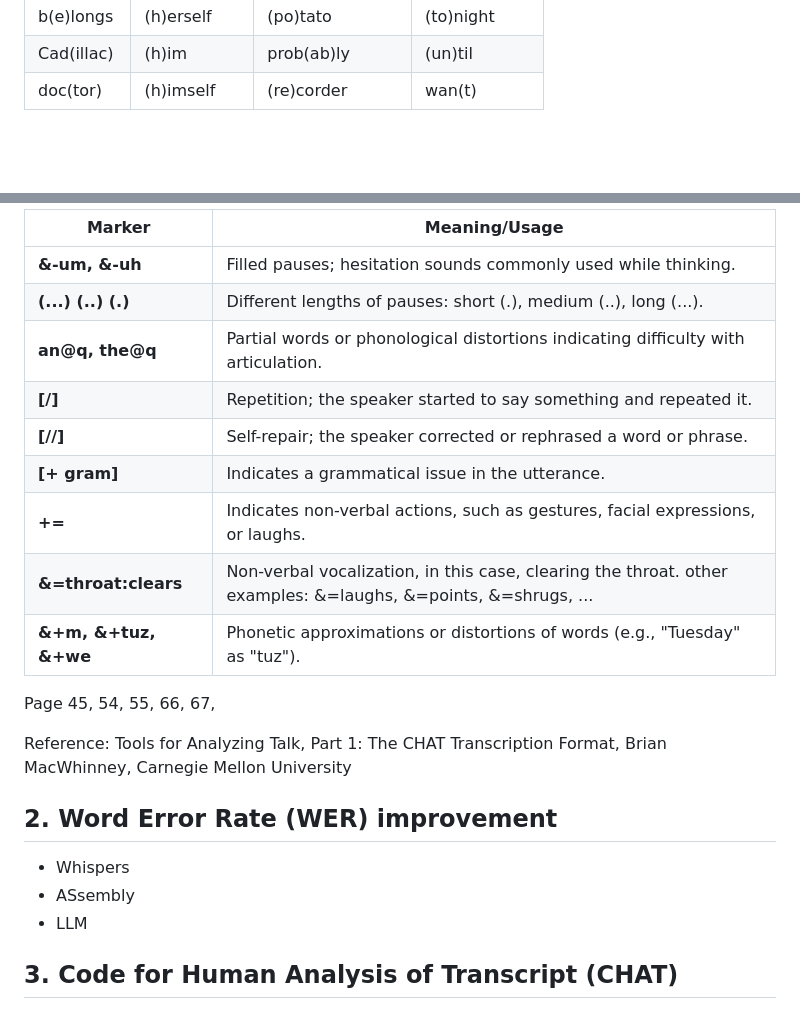
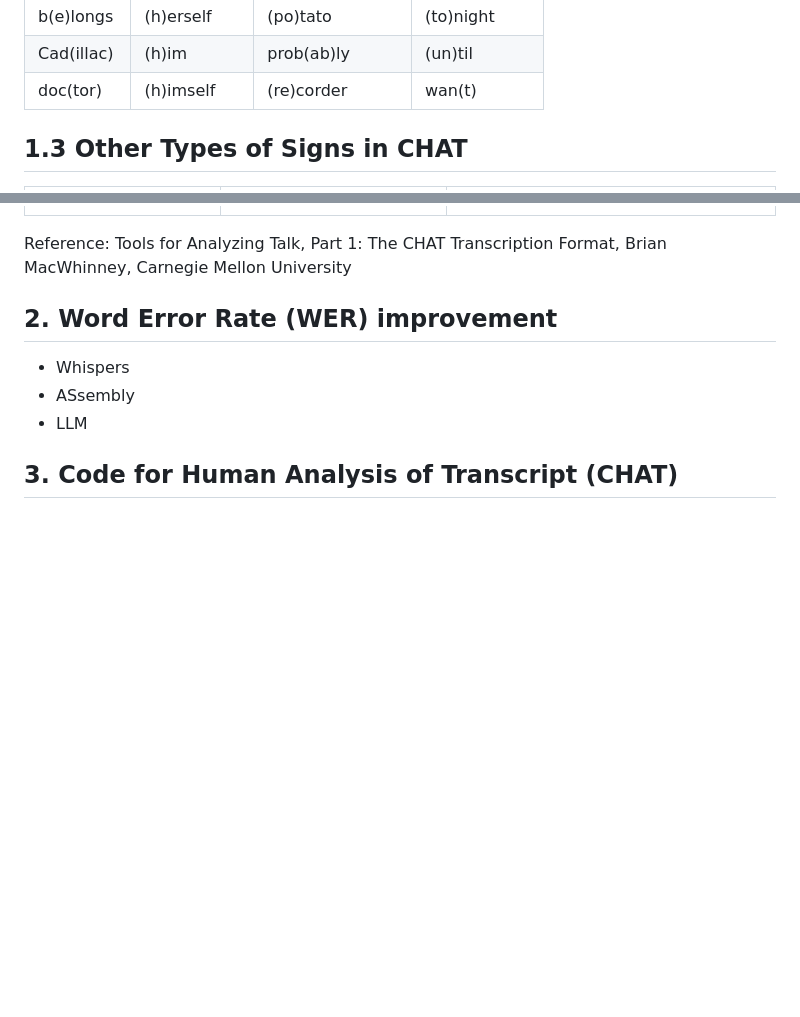
Before and after one commit to Arsalan-Fard/Aphasia-Transcription, a Markdown page: README.md, 2 parts joined by grey strips. Drawn GitHub-style; blank space fills up the shorter version.

```diff
--- a/README.md
+++ b/README.md
@@ -136,4 +136,5 @@
 </table>
 
 
+## 1.3 Other Types of Signs in CHAT
 
@@ -140,18 +192,4 @@
 
-
-| Marker                | Meaning/Usage |
-|-----------------------|--------------|
-| **&-um, &-uh**       | Filled pauses; hesitation sounds commonly used while thinking. |
-| **(...) (..) (.)**   | Different lengths of pauses: short (.), medium (..), long (...). |
-| **an@q, the@q**      | Partial words or phonological distortions indicating difficulty with articulation. |
-| **[/]**              | Repetition; the speaker started to say something and repeated it. |
-| **[//]**             | Self-repair; the speaker corrected or rephrased a word or phrase. |
-| **[+ gram]**         | Indicates a grammatical issue in the utterance. |
-| **+=**               | Indicates non-verbal actions, such as gestures, facial expressions, or laughs. |
-| **&=throat:clears**  | Non-verbal vocalization, in this case, clearing the throat. other examples: &=laughs, &=points, &=shrugs, ...|
-| **&+m, &+tuz, &+we** | Phonetic approximations or distortions of words (e.g., "Tuesday" as "tuz"). |
-
-Page 45, 54, 55, 66, 67,
 
 Reference: Tools for Analyzing Talk, Part 1: The CHAT Transcription Format, Brian MacWhinney, Carnegie Mellon University
 
```
Also changed, not shown: other parts of README.md (+51 -0 lines).
